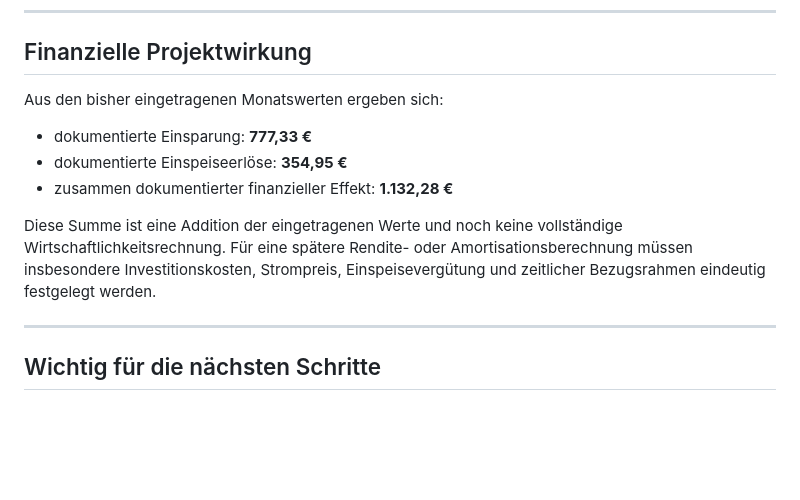
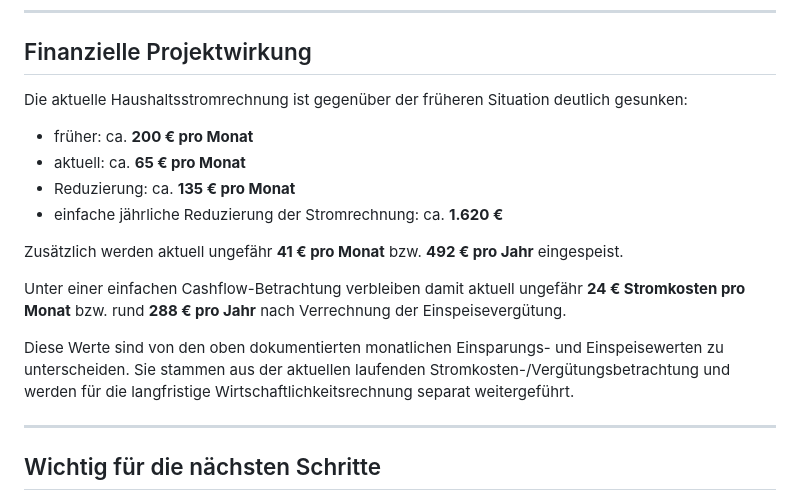
Before and after one commit to dirk-baumann-1-pv/Dirk, a Markdown page: daten/auswertung-2025-2026.md, the part around the change. GitHub-like rendering; blank space fills up the shorter version.

Commit message:
Laufende Stromkosten und Einspeisevergütung in Auswertung ergänzen

```diff
--- a/daten/auswertung-2025-2026.md
+++ b/daten/auswertung-2025-2026.md
@@ -115,13 +115,18 @@ Eine solche Prüfung ist sinnvoll, bevor daraus Wirkungsgrad oder Speicherrendit
 
 ## Finanzielle Projektwirkung
 
-Aus den bisher eingetragenen Monatswerten ergeben sich:
+Die aktuelle Haushaltsstromrechnung ist gegenüber der früheren Situation deutlich gesunken:
 
-- dokumentierte Einsparung: **777,33 €**
-- dokumentierte Einspeiseerlöse: **354,95 €**
-- zusammen dokumentierter finanzieller Effekt: **1.132,28 €**
+- früher: ca. **200 € pro Monat**
+- aktuell: ca. **65 € pro Monat**
+- Reduzierung: ca. **135 € pro Monat**
+- einfache jährliche Reduzierung der Stromrechnung: ca. **1.620 €**
 
-Diese Summe ist eine Addition der eingetragenen Werte und noch keine vollständige Wirtschaftlichkeitsrechnung. Für eine spätere Rendite- oder Amortisationsberechnung müssen insbesondere Investitionskosten, Strompreis, Einspeisevergütung und zeitlicher Bezugsrahmen eindeutig festgelegt werden.
+Zusätzlich werden aktuell ungefähr **41 € pro Monat** bzw. **492 € pro Jahr** eingespeist.
+
+Unter einer einfachen Cashflow-Betrachtung verbleiben damit aktuell ungefähr **24 € Stromkosten pro Monat** bzw. rund **288 € pro Jahr** nach Verrechnung der Einspeisevergütung.
+
+Diese Werte sind von den oben dokumentierten monatlichen Einsparungs- und Einspeisewerten zu unterscheiden. Sie stammen aus der aktuellen laufenden Stromkosten-/Vergütungsbetrachtung und werden für die langfristige Wirtschaftlichkeitsrechnung separat weitergeführt.
 
 ---
 
```
